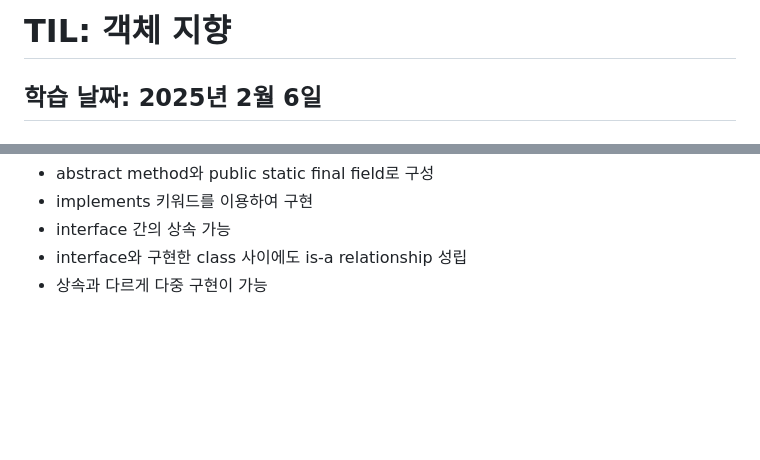
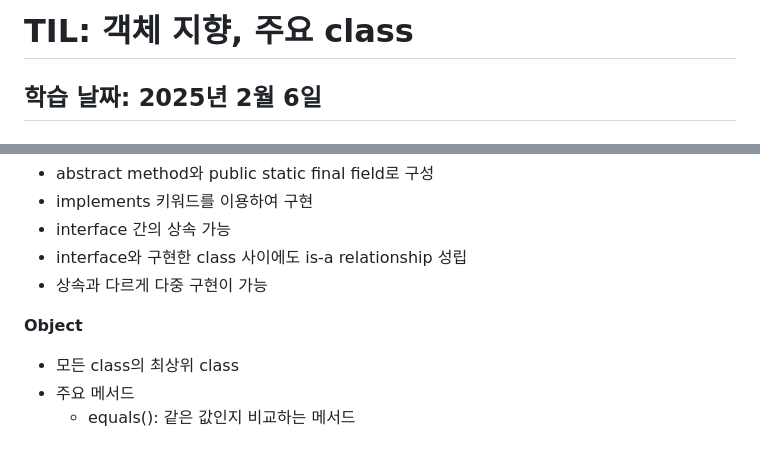
Before and after one commit to daoujunsung/Daou-FITs-3-YangJunsung, a Markdown page: [TIL] 2025-02-06 TIL.md, 2 parts joined by grey strips. Drawn GitHub-style; blank space fills up the shorter version.

```diff
--- a/[TIL] 2025-02-06 TIL.md
+++ b/[TIL] 2025-02-06 TIL.md
@@ -1,4 +1,4 @@
-# TIL: 객체 지향
+# TIL: 객체 지향, 주요 class
 ## 학습 날짜: 2025년 2월 6일
 ## 오늘 내가 새롭게 배운 것들
 **상속과 관련된 constructor의 특징**
@@ -110,3 +110,8 @@
 - interface 간의 상속 가능
 - interface와 구현한 class 사이에도 is-a relationship 성립
 - 상속과 다르게 다중 구현이 가능
+
+**Object**
+- 모든 class의 최상위 class
+- 주요 메서드
+  - equals(): 같은 값인지 비교하는 메서드
```
